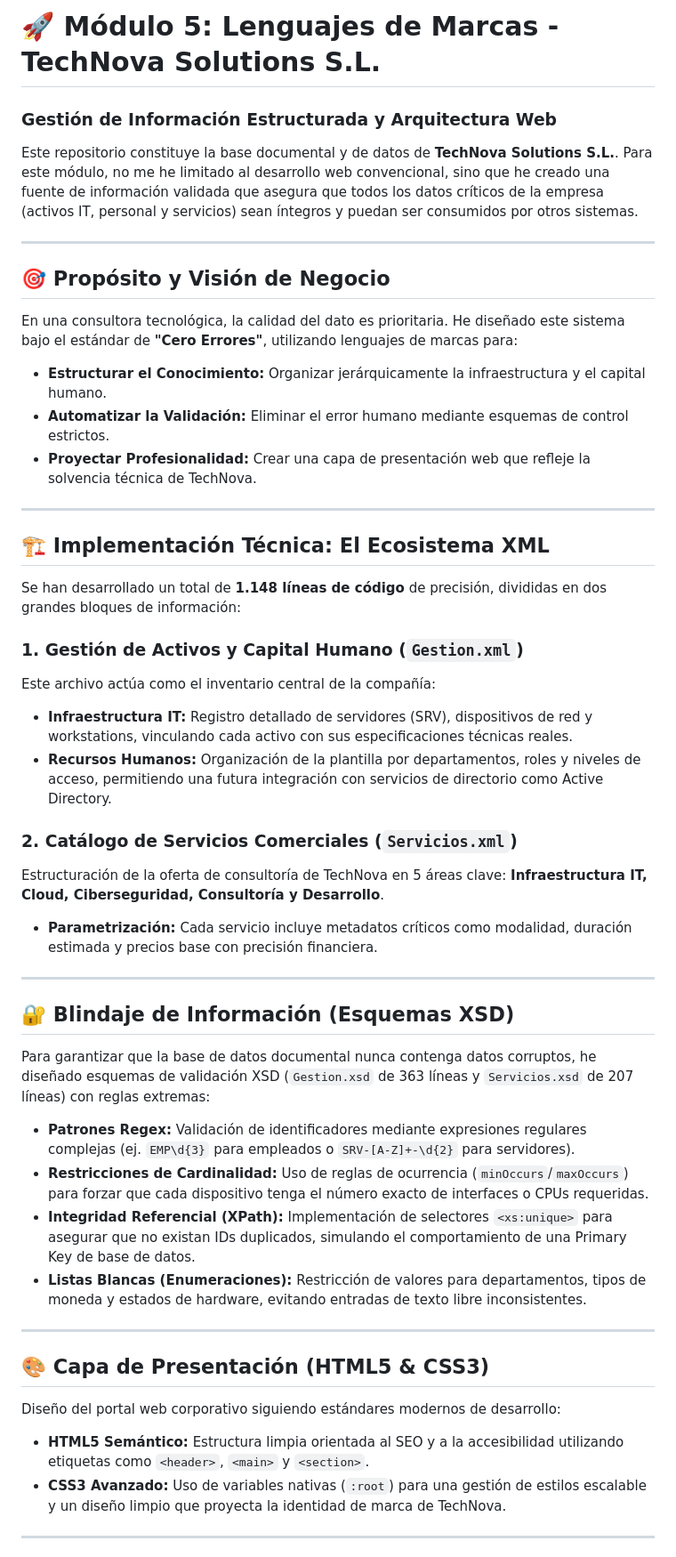
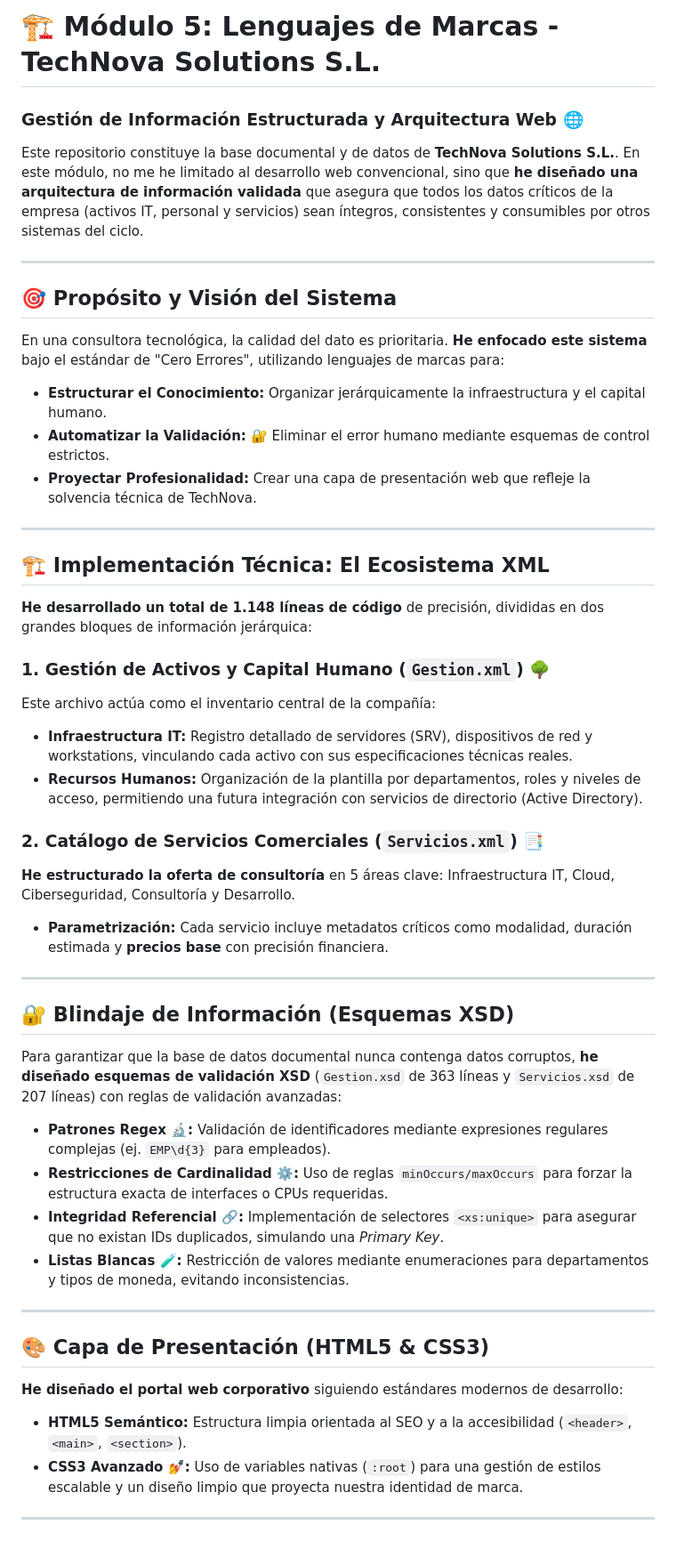
Before and after one commit to JaviPr98/Proyecto-Intermodular-TechNova, a Markdown page: 5_Marcas/README.md, the part around one of its changes. Shown at 89% size. GitHub-like rendering.

```diff
--- a/5_Marcas/README.md
+++ b/5_Marcas/README.md
@@ -1,52 +1,52 @@
-# 🚀 Módulo 5: Lenguajes de Marcas - TechNova Solutions S.L.
+# 🏗️ Módulo 5: Lenguajes de Marcas - TechNova Solutions S.L.
 
-### Gestión de Información Estructurada y Arquitectura Web
+### Gestión de Información Estructurada y Arquitectura Web 🌐
 
-Este repositorio constituye la base documental y de datos de **TechNova Solutions S.L.**. Para este módulo, no me he limitado al desarrollo web convencional, sino que he creado una fuente de información validada que asegura que todos los datos críticos de la empresa (activos IT, personal y servicios) sean íntegros y puedan ser consumidos por otros sistemas.
+Este repositorio constituye la base documental y de datos de **TechNova Solutions S.L.**. En este módulo, no me he limitado al desarrollo web convencional, sino que **he diseñado una arquitectura de información validada** que asegura que todos los datos críticos de la empresa (activos IT, personal y servicios) sean íntegros, consistentes y consumibles por otros sistemas del ciclo.
 
 ---
 
-## 🎯 Propósito y Visión de Negocio
+## 🎯 Propósito y Visión del Sistema
 
-En una consultora tecnológica, la calidad del dato es prioritaria. He diseñado este sistema bajo el estándar de **"Cero Errores"**, utilizando lenguajes de marcas para:
+En una consultora tecnológica, la calidad del dato es prioritaria. **He enfocado este sistema** bajo el estándar de "Cero Errores", utilizando lenguajes de marcas para:
 
 * **Estructurar el Conocimiento:** Organizar jerárquicamente la infraestructura y el capital humano.
-* **Automatizar la Validación:** Eliminar el error humano mediante esquemas de control estrictos.
+* **Automatizar la Validación:** 🔐 Eliminar el error humano mediante esquemas de control estrictos.
 * **Proyectar Profesionalidad:** Crear una capa de presentación web que refleje la solvencia técnica de TechNova.
 
 ---
 
 ## 🏗️ Implementación Técnica: El Ecosistema XML
 
-Se han desarrollado un total de **1.148 líneas de código** de precisión, divididas en dos grandes bloques de información:
+**He desarrollado un total de 1.148 líneas de código** de precisión, divididas en dos grandes bloques de información jerárquica:
 
-### 1. Gestión de Activos y Capital Humano (`Gestion.xml`)
+### 1. Gestión de Activos y Capital Humano (`Gestion.xml`) 🌳
 Este archivo actúa como el inventario central de la compañía:
 * **Infraestructura IT:** Registro detallado de servidores (SRV), dispositivos de red y workstations, vinculando cada activo con sus especificaciones técnicas reales.
-* **Recursos Humanos:** Organización de la plantilla por departamentos, roles y niveles de acceso, permitiendo una futura integración con servicios de directorio como Active Directory.
+* **Recursos Humanos:** Organización de la plantilla por departamentos, roles y niveles de acceso, permitiendo una futura integración con servicios de directorio (Active Directory).
 
-### 2. Catálogo de Servicios Comerciales (`Servicios.xml`)
-Estructuración de la oferta de consultoría de TechNova en 5 áreas clave: **Infraestructura IT, Cloud, Ciberseguridad, Consultoría y Desarrollo**.
-* **Parametrización:** Cada servicio incluye metadatos críticos como modalidad, duración estimada y precios base con precisión financiera.
+### 2. Catálogo de Servicios Comerciales (`Servicios.xml`) 📑
+**He estructurado la oferta de consultoría** en 5 áreas clave: Infraestructura IT, Cloud, Ciberseguridad, Consultoría y Desarrollo.
+* **Parametrización:** Cada servicio incluye metadatos críticos como modalidad, duración estimada y **precios base** con precisión financiera.
 
 ---
 
 ## 🔐 Blindaje de Información (Esquemas XSD)
 
-Para garantizar que la base de datos documental nunca contenga datos corruptos, he diseñado esquemas de validación XSD (`Gestion.xsd` de 363 líneas y `Servicios.xsd` de 207 líneas) con reglas extremas:
+Para garantizar que la base de datos documental nunca contenga datos corruptos, **he diseñado esquemas de validación XSD** (`Gestion.xsd` de 363 líneas y `Servicios.xsd` de 207 líneas) con reglas de validación avanzadas:
 
-* **Patrones Regex:** Validación de identificadores mediante expresiones regulares complejas (ej. `EMP\d{3}` para empleados o `SRV-[A-Z]+-\d{2}` para servidores).
-* **Restricciones de Cardinalidad:** Uso de reglas de ocurrencia (`minOccurs`/`maxOccurs`) para forzar que cada dispositivo tenga el número exacto de interfaces o CPUs requeridas.
-* **Integridad Referencial (XPath):** Implementación de selectores `<xs:unique>` para asegurar que no existan IDs duplicados, simulando el comportamiento de una Primary Key de base de datos.
-* **Listas Blancas (Enumeraciones):** Restricción de valores para departamentos, tipos de moneda y estados de hardware, evitando entradas de texto libre inconsistentes.
+* **Patrones Regex 🔬:** Validación de identificadores mediante expresiones regulares complejas (ej. `EMP\d{3}` para empleados).
+* **Restricciones de Cardinalidad ⚙️:** Uso de reglas `minOccurs/maxOccurs` para forzar la estructura exacta de interfaces o CPUs requeridas.
+* **Integridad Referencial 🔗:** Implementación de selectores `<xs:unique>` para asegurar que no existan IDs duplicados, simulando una *Primary Key*.
+* **Listas Blancas 🧪:** Restricción de valores mediante enumeraciones para departamentos y tipos de moneda, evitando inconsistencias.
 
 ---
 
 ## 🎨 Capa de Presentación (HTML5 & CSS3)
 
-Diseño del portal web corporativo siguiendo estándares modernos de desarrollo:
-* **HTML5 Semántico:** Estructura limpia orientada al SEO y a la accesibilidad utilizando etiquetas como `<header>`, `<main>` y `<section>`.
-* **CSS3 Avanzado:** Uso de variables nativas (`:root`) para una gestión de estilos escalable y un diseño limpio que proyecta la identidad de marca de TechNova.
+**He diseñado el portal web corporativo** siguiendo estándares modernos de desarrollo:
+* **HTML5 Semántico:** Estructura limpia orientada al SEO y a la accesibilidad (`<header>`, `<main>`, `<section>`).
+* **CSS3 Avanzado 💅:** Uso de variables nativas (`:root`) para una gestión de estilos escalable y un diseño limpio que proyecta nuestra identidad de marca.
 
 ---
 
```
Also changed, not shown: other parts of 5_Marcas/README.md (+7 -7 lines).
